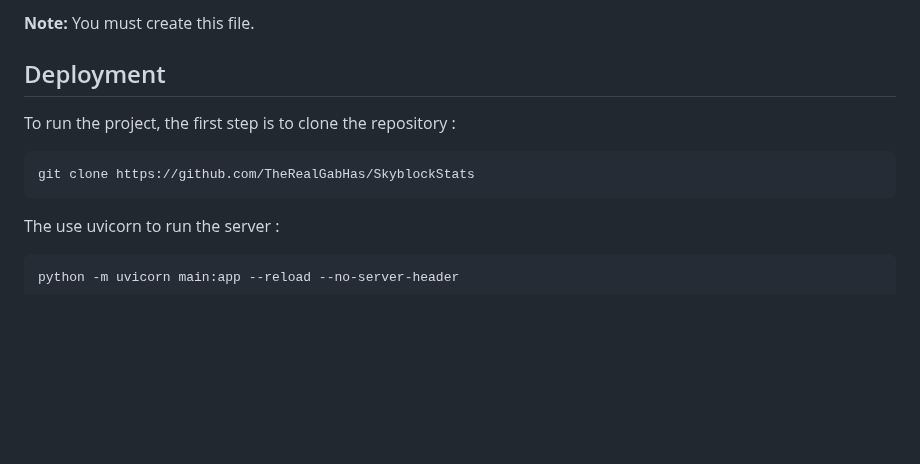
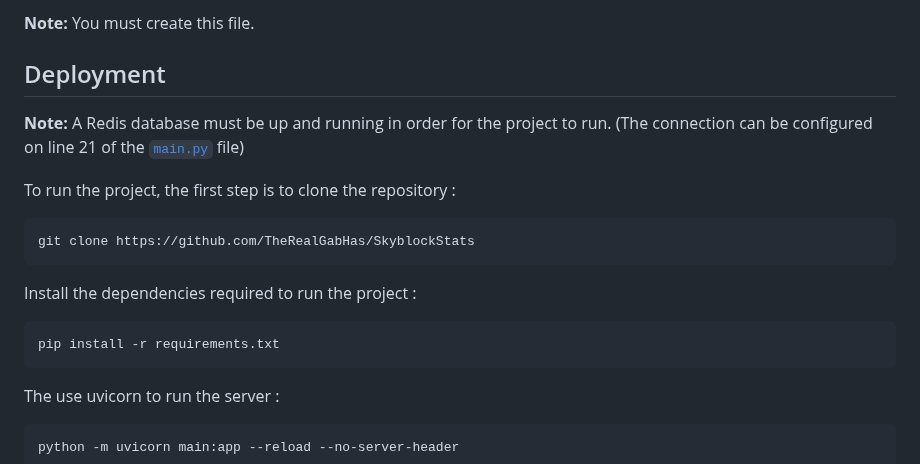
Before and after one commit to TheRealGabHas/SkyblockStats, a Markdown page: README.md, the part around the change. Rendered like a GitHub page; blank space fills up the shorter version.

Commit message:
docs: Added some instructions to run and deploy the project

````diff
--- a/README.md
+++ b/README.md
@@ -46,9 +46,17 @@ The Hypixel API key must go in the `stats_gather/credentials.json` file followin
 
 ## Deployment
 
+**Note:** A Redis database must be up and running in order for the project to run.
+(The connection can be configured on line 21 of the [`main.py`](main.py) file)
+
 To run the project, the first step is to clone the repository :
 ```shell
 git clone https://github.com/TheRealGabHas/SkyblockStats
+```
+
+Install the dependencies required to run the project :
+```shell
+pip install -r requirements.txt
 ```
 
 The use uvicorn to run the server :
````
